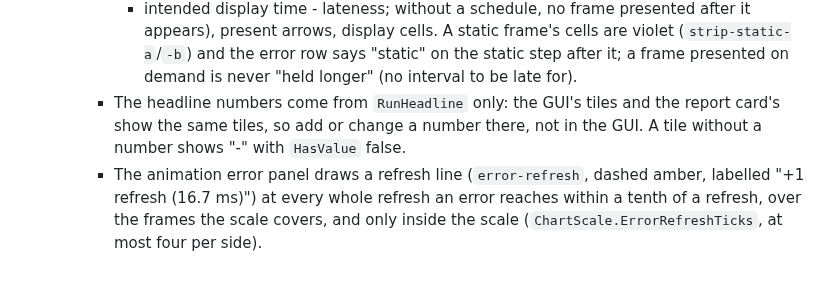
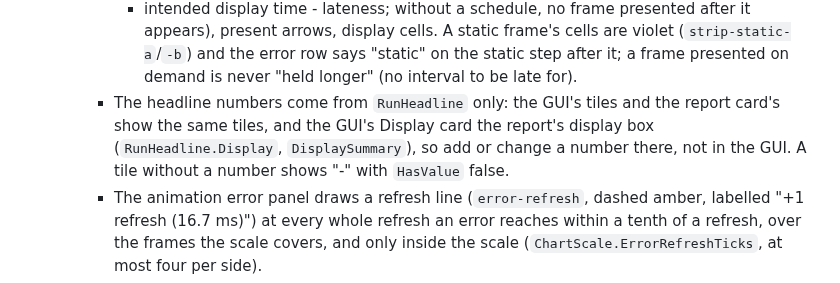
Before and after one commit to Unarmed1000/mb-framepacing, a Markdown page: CLAUDE.md, the part around the change. GitHub-like rendering.

```diff
--- a/CLAUDE.md
+++ b/CLAUDE.md
@@ -178,8 +178,9 @@ glcore|vulkan|d3d12` forces another graphics API); it takes the newest editor Un
       - intended display time - lateness; without a schedule, no frame presented after it appears), present arrows, display cells. A
         static frame's cells are violet (`strip-static-a`/`-b`) and the error row says "static" on the static step after it; a frame presented on demand is never
         "held longer" (no interval to be late for).
-    - The headline numbers come from `RunHeadline` only: the GUI's tiles and the report card's show the same tiles, so add or change
-      a number there, not in the GUI. A tile without a number shows "-" with `HasValue` false.
+    - The headline numbers come from `RunHeadline` only: the GUI's tiles and the report card's show the same tiles, and the GUI's
+      Display card the report's display box (`RunHeadline.Display`, `DisplaySummary`), so add or change a number there, not in the GUI.
+      A tile without a number shows "-" with `HasValue` false.
     - The animation error panel draws a refresh line (`error-refresh`, dashed amber, labelled "+1 refresh (16.7 ms)") at every whole
       refresh an error reaches within a tenth of a refresh, over the frames the scale covers, and only inside the scale
       (`ChartScale.ErrorRefreshTicks`, at most four per side).
```
Also changed, not shown: measure/doc/usage.md (+5 -0 lines), measure/doc/images/gui-analysis.png, 5 other files.
